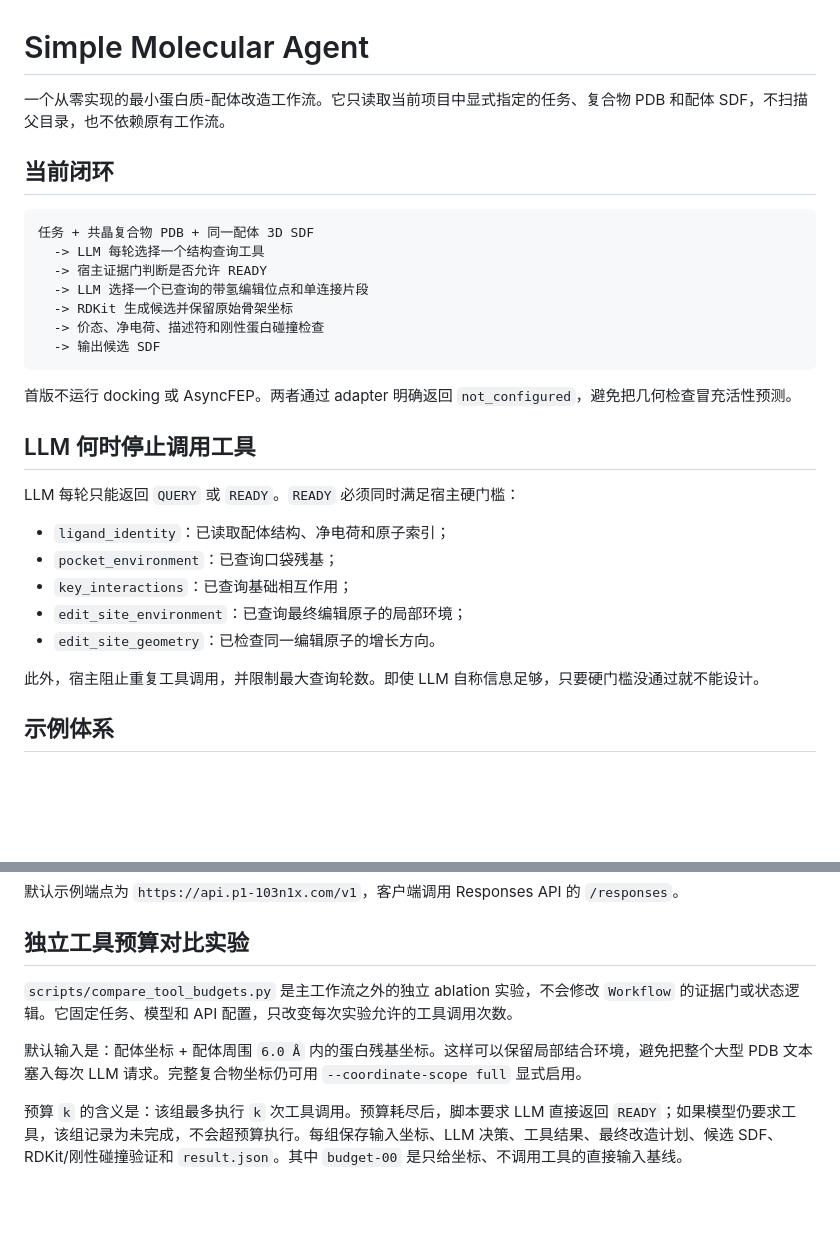
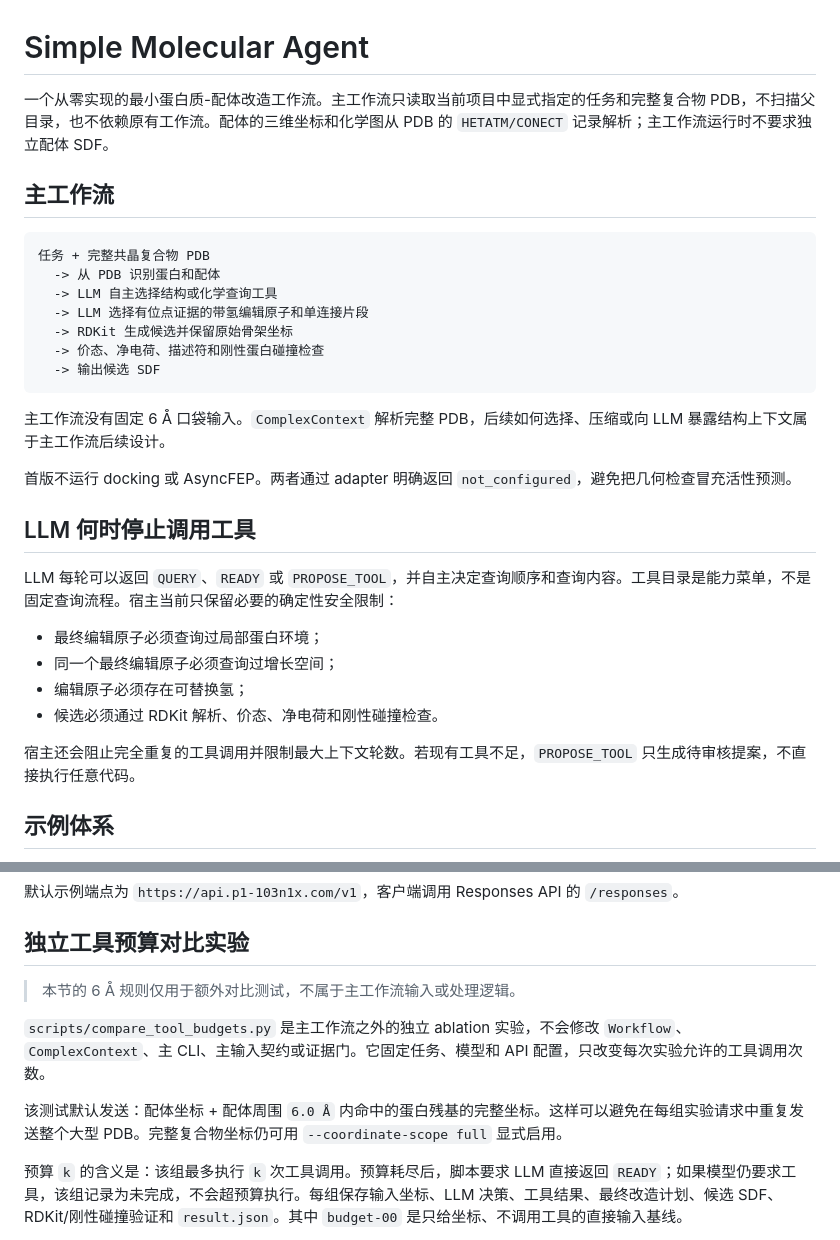
Before and after one commit to wyhuang-001/llm_pi_molecular_generation_workflows, a Markdown page: README.md, 2 parts joined by grey strips. Rendered like a GitHub page; blank space fills up the shorter version.

Commit message:
Clarify pocket ablation is separate from main workflow

````diff
--- a/README.md
+++ b/README.md
@@ -1,32 +1,33 @@
 # Simple Molecular Agent
 
-一个从零实现的最小蛋白质-配体改造工作流。它只读取当前项目中显式指定的任务、复合物 PDB 和配体 SDF，不扫描父目录，也不依赖原有工作流。
+一个从零实现的最小蛋白质-配体改造工作流。主工作流只读取当前项目中显式指定的任务和完整复合物 PDB，不扫描父目录，也不依赖原有工作流。配体的三维坐标和化学图从 PDB 的 `HETATM/CONECT` 记录解析；主工作流运行时不要求独立配体 SDF。
 
-## 当前闭环
+## 主工作流
 
 ```text
-任务 + 共晶复合物 PDB + 同一配体 3D SDF
-  -> LLM 每轮选择一个结构查询工具
-  -> 宿主证据门判断是否允许 READY
-  -> LLM 选择一个已查询的带氢编辑位点和单连接片段
+任务 + 完整共晶复合物 PDB
+  -> 从 PDB 识别蛋白和配体
+  -> LLM 自主选择结构或化学查询工具
+  -> LLM 选择有位点证据的带氢编辑原子和单连接片段
   -> RDKit 生成候选并保留原始骨架坐标
   -> 价态、净电荷、描述符和刚性蛋白碰撞检查
   -> 输出候选 SDF
 ```
 
+主工作流没有固定 6 Å 口袋输入。`ComplexContext` 解析完整 PDB，后续如何选择、压缩或向 LLM 暴露结构上下文属于主工作流后续设计。
+
 首版不运行 docking 或 AsyncFEP。两者通过 adapter 明确返回 `not_configured`，避免把几何检查冒充活性预测。
 
 ## LLM 何时停止调用工具
 
-LLM 每轮只能返回 `QUERY` 或 `READY`。`READY` 必须同时满足宿主硬门槛：
+LLM 每轮可以返回 `QUERY`、`READY` 或 `PROPOSE_TOOL`，并自主决定查询顺序和查询内容。工具目录是能力菜单，不是固定查询流程。宿主当前只保留必要的确定性安全限制：
 
-- `ligand_identity`：已读取配体结构、净电荷和原子索引；
-- `pocket_environment`：已查询口袋残基；
-- `key_interactions`：已查询基础相互作用；
-- `edit_site_environment`：已查询最终编辑原子的局部环境；
-- `edit_site_geometry`：已检查同一编辑原子的增长方向。
+- 最终编辑原子必须查询过局部蛋白环境；
+- 同一个最终编辑原子必须查询过增长空间；
+- 编辑原子必须存在可替换氢；
+- 候选必须通过 RDKit 解析、价态、净电荷和刚性碰撞检查。
 
-此外，宿主阻止重复工具调用，并限制最大查询轮数。即使 LLM 自称信息足够，只要硬门槛没通过就不能设计。
+宿主还会阻止完全重复的工具调用并限制最大上下文轮数。若现有工具不足，`PROPOSE_TOOL` 只生成待审核提案，不直接执行任意代码。
 
 ## 示例体系
 
@@ -59,9 +60,11 @@ mamba run -n molecular-agent python -m molecular_agent.cli \
 
 ## 独立工具预算对比实验
 
-`scripts/compare_tool_budgets.py` 是主工作流之外的独立 ablation 实验，不会修改 `Workflow` 的证据门或状态逻辑。它固定任务、模型和 API 配置，只改变每次实验允许的工具调用次数。
+> 本节的 6 Å 规则仅用于额外对比测试，不属于主工作流输入或处理逻辑。
 
-默认输入是：配体坐标 + 配体周围 `6.0 Å` 内的蛋白残基坐标。这样可以保留局部结合环境，避免把整个大型 PDB 文本塞入每次 LLM 请求。完整复合物坐标仍可用 `--coordinate-scope full` 显式启用。
+`scripts/compare_tool_budgets.py` 是主工作流之外的独立 ablation 实验，不会修改 `Workflow`、`ComplexContext`、主 CLI、主输入契约或证据门。它固定任务、模型和 API 配置，只改变每次实验允许的工具调用次数。
+
+该测试默认发送：配体坐标 + 配体周围 `6.0 Å` 内命中的蛋白残基的完整坐标。这样可以避免在每组实验请求中重复发送整个大型 PDB。完整复合物坐标仍可用 `--coordinate-scope full` 显式启用。
 
 预算 `k` 的含义是：该组最多执行 `k` 次工具调用。预算耗尽后，脚本要求 LLM 直接返回 `READY`；如果模型仍要求工具，该组记录为未完成，不会超预算执行。每组保存输入坐标、LLM 决策、工具结果、最终改造计划、候选 SDF、RDKit/刚性碰撞验证和 `result.json`。其中 `budget-00` 是只给坐标、不调用工具的直接输入基线。
 
````
